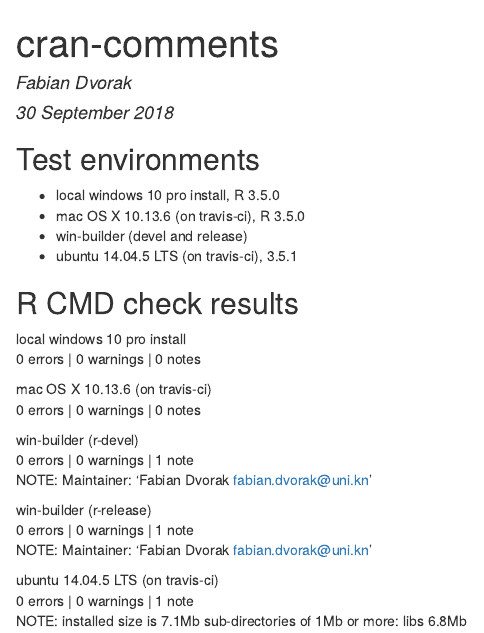
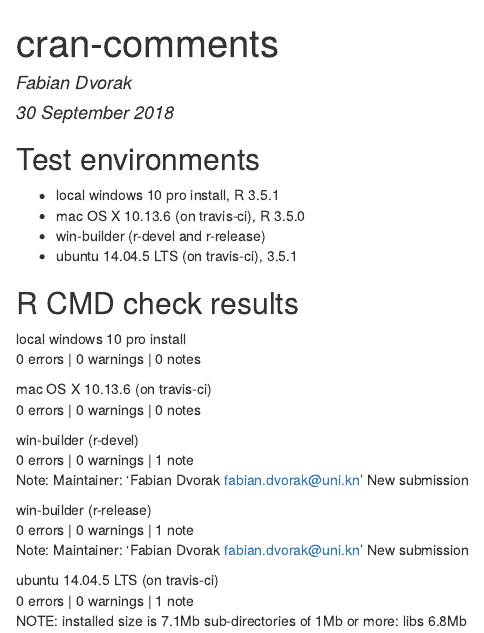
Before and after one commit to fdvorak/stratEst, an R Markdown document (cran-comments.Rmd): the page in a window 1100 px wide, from its top. The pictures show the output file cran-comments.html that the author committed with the source, opened offline.

Commit message:
edit description of data

```diff
--- a/cran-comments.Rmd
+++ b/cran-comments.Rmd
@@ -11,9 +11,9 @@ knitr::opts_chunk$set(echo = TRUE)
 
 
 ## Test environments
-* local windows 10 pro install, R 3.5.0
+* local windows 10 pro install, R 3.5.1
 * mac OS X	10.13.6 (on travis-ci), R 3.5.0
-* win-builder (devel and release)
+* win-builder (r-devel and r-release)
 * ubuntu 14.04.5 LTS (on travis-ci), 3.5.1
 
 ## R CMD check results
@@ -25,11 +25,13 @@ mac OS X 10.13.6 (on travis-ci)
 
 win-builder (r-devel)
 0 errors | 0 warnings | 1 note
-NOTE: Maintainer: 'Fabian Dvorak <fabian.dvorak@uni.kn>'
+Note: Maintainer: 'Fabian Dvorak <fabian.dvorak@uni.kn>'
+New submission
 
 win-builder (r-release)
 0 errors | 0 warnings | 1 note
-NOTE: Maintainer: 'Fabian Dvorak <fabian.dvorak@uni.kn>'
+Note: Maintainer: 'Fabian Dvorak <fabian.dvorak@uni.kn>'
+New submission
 
 ubuntu 14.04.5 LTS (on travis-ci)
 0 errors | 0 warnings | 1 note
```
Also changed, not shown: R/stratEst.R (+1 -1 lines), cran-comments.html, 2 other files.
